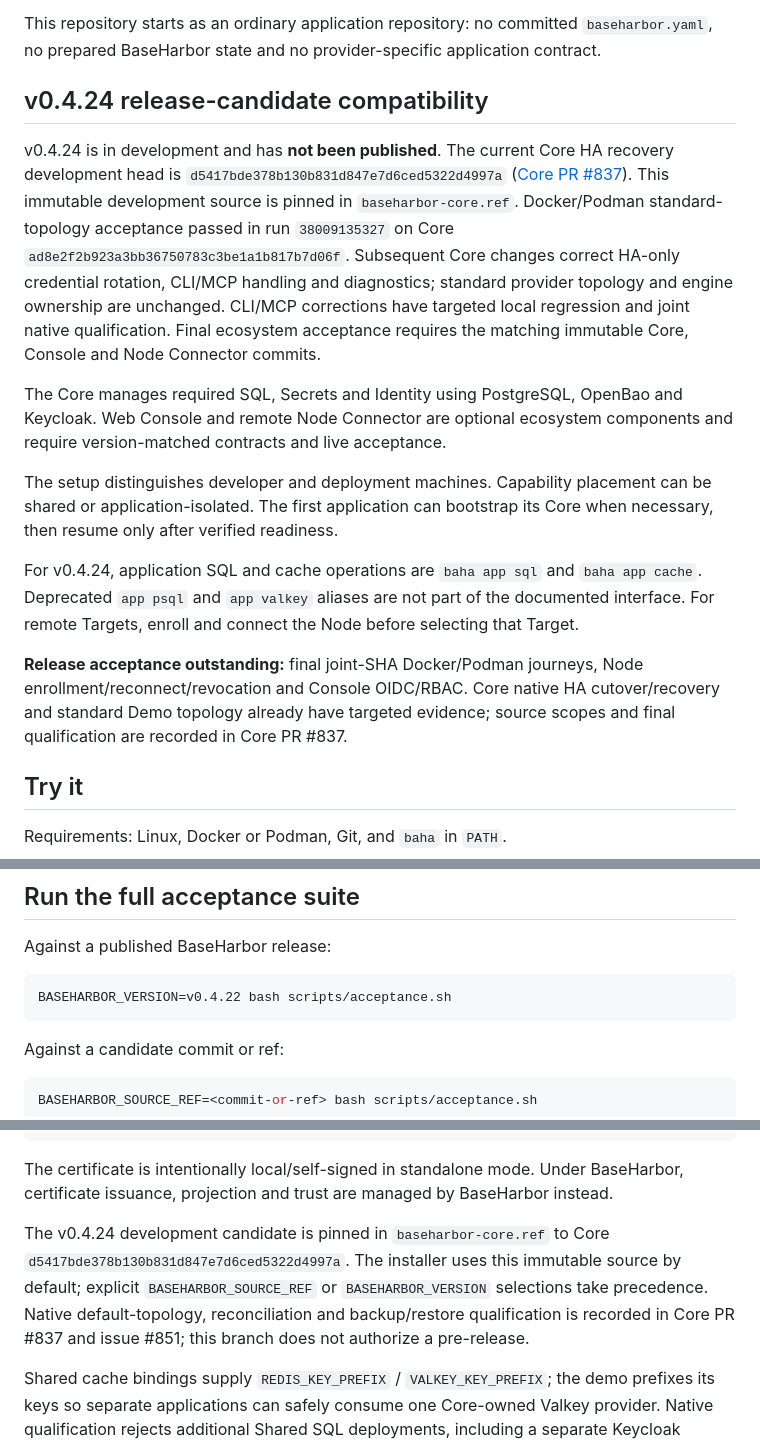
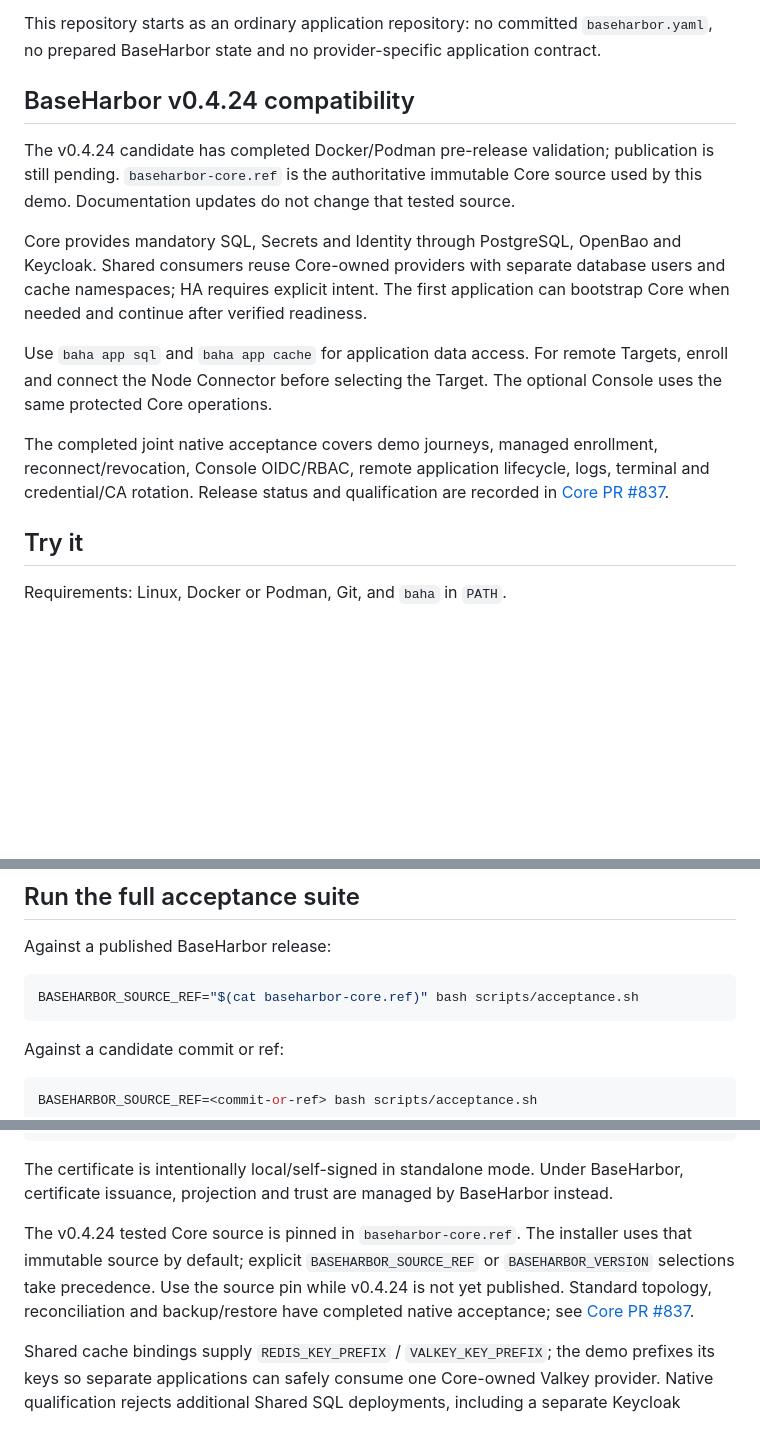
Before and after one commit to mcpdev80/baseharbor-demo, a Markdown page: README.md, 3 parts joined by grey strips. GitHub-like rendering; blank space fills up the shorter version.

Commit message:
docs(v0.4.24): align developer workflows and completed integration status

````diff
--- a/README.md
+++ b/README.md
@@ -7,35 +7,15 @@
 
 This repository starts as an ordinary application repository: no committed `baseharbor.yaml`, no prepared BaseHarbor state and no provider-specific application contract.
 
-## v0.4.24 release-candidate compatibility
+## BaseHarbor v0.4.24 compatibility
 
-v0.4.24 is in development and has **not been published**. The current Core HA
-recovery development head is `d5417bde378b130b831d847e7d6ced5322d4997a`
-([Core PR #837](https://github.com/mcpdev80/baseharbor/pull/837)).
-This immutable development source is pinned in `baseharbor-core.ref`.
-Docker/Podman standard-topology acceptance passed in run `38009135327` on Core
-`ad8e2f2b923a3bb36750783c3be1a1b817b7d06f`. Subsequent Core changes correct HA-only credential rotation, CLI/MCP handling
-and diagnostics; standard provider topology and engine ownership are unchanged.
-CLI/MCP corrections have targeted local regression and joint native qualification. Final ecosystem acceptance requires the matching immutable
-Core, Console and Node Connector commits.
+The v0.4.24 candidate has completed Docker/Podman pre-release validation; publication is still pending. `baseharbor-core.ref` is the authoritative immutable Core source used by this demo. Documentation updates do not change that tested source.
 
-The Core manages required SQL, Secrets and Identity using PostgreSQL, OpenBao
-and Keycloak. Web Console and remote Node Connector are optional ecosystem
-components and require version-matched contracts and live acceptance.
+Core provides mandatory SQL, Secrets and Identity through PostgreSQL, OpenBao and Keycloak. Shared consumers reuse Core-owned providers with separate database users and cache namespaces; HA requires explicit intent. The first application can bootstrap Core when needed and continue after verified readiness.
 
-The setup distinguishes developer and deployment machines. Capability
-placement can be shared or application-isolated. The first application can
-bootstrap its Core when necessary, then resume only after verified readiness.
+Use `baha app sql` and `baha app cache` for application data access. For remote Targets, enroll and connect the Node Connector before selecting the Target. The optional Console uses the same protected Core operations.
 
-For v0.4.24, application SQL and cache operations are `baha app sql` and
-`baha app cache`. Deprecated `app psql` and `app valkey` aliases are not
-part of the documented interface. For remote Targets, enroll and connect the
-Node before selecting that Target.
-
-**Release acceptance outstanding:** final joint-SHA Docker/Podman journeys,
-Node enrollment/reconnect/revocation and Console OIDC/RBAC. Core native HA
-cutover/recovery and standard Demo topology already have targeted evidence;
-source scopes and final qualification are recorded in Core PR #837.
+The completed joint native acceptance covers demo journeys, managed enrollment, reconnect/revocation, Console OIDC/RBAC, remote application lifecycle, logs, terminal and credential/CA rotation. Release status and qualification are recorded in [Core PR #837](https://github.com/mcpdev80/baseharbor/pull/837).
 
 ## Try it
 
@@ -328,7 +308,7 @@ The application describes what it needs. BaseHarbor decides how that intent is r
 Against a published BaseHarbor release:
 
 ```bash
-BASEHARBOR_VERSION=v0.4.22 bash scripts/acceptance.sh
+BASEHARBOR_SOURCE_REF="$(cat baseharbor-core.ref)" bash scripts/acceptance.sh
 ```
 
 Against a candidate commit or ref:
@@ -370,6 +350,6 @@ https://localhost:8080
 
 The certificate is intentionally local/self-signed in standalone mode. Under BaseHarbor, certificate issuance, projection and trust are managed by BaseHarbor instead.
 
-The v0.4.24 development candidate is pinned in `baseharbor-core.ref` to Core `d5417bde378b130b831d847e7d6ced5322d4997a`. The installer uses this immutable source by default; explicit `BASEHARBOR_SOURCE_REF` or `BASEHARBOR_VERSION` selections take precedence. Native default-topology, reconciliation and backup/restore qualification is recorded in Core PR #837 and issue #851; this branch does not authorize a pre-release.
+The v0.4.24 tested Core source is pinned in `baseharbor-core.ref`. The installer uses that immutable source by default; explicit `BASEHARBOR_SOURCE_REF` or `BASEHARBOR_VERSION` selections take precedence. Use the source pin while v0.4.24 is not yet published. Standard topology, reconciliation and backup/restore have completed native acceptance; see [Core PR #837](https://github.com/mcpdev80/baseharbor/pull/837).
 
 Shared cache bindings supply `REDIS_KEY_PREFIX` / `VALKEY_KEY_PREFIX`; the demo prefixes its keys so separate applications can safely consume one Core-owned Valkey provider. Native qualification rejects additional Shared SQL deployments, including a separate Keycloak database server. AppScoped remains an explicit independent deployment.
````
